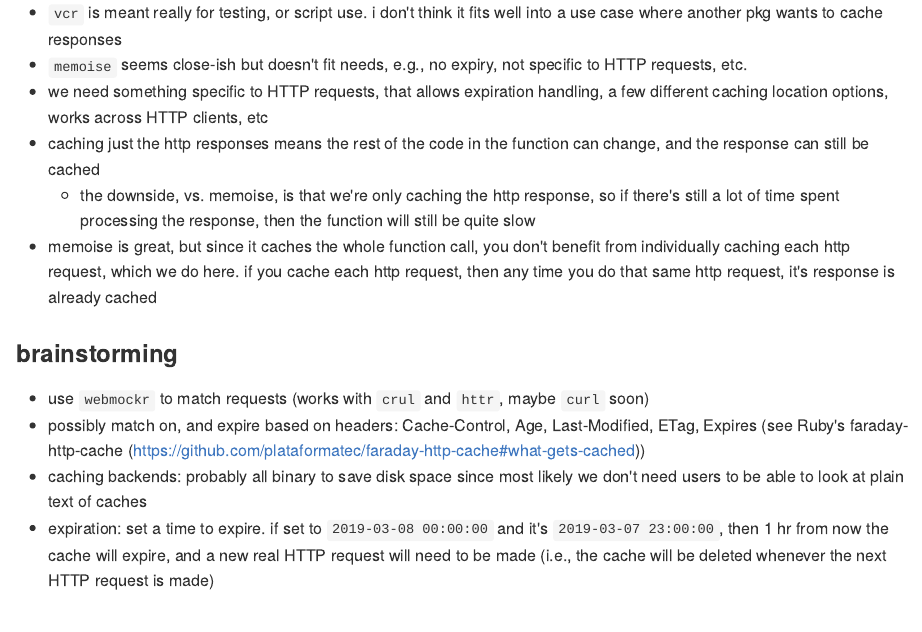
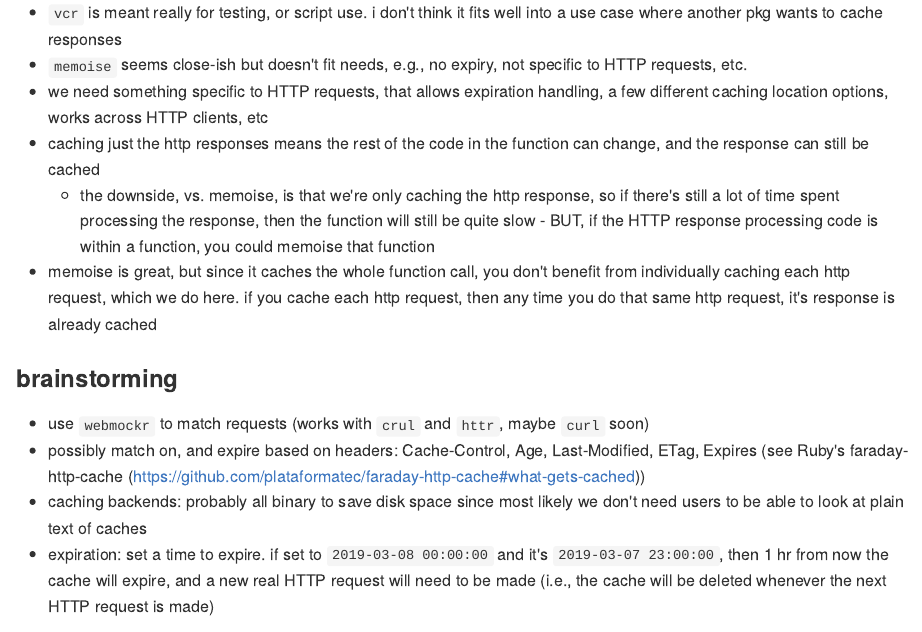
Before and after one commit to sckott/webmiddens, an R Markdown document (README.Rmd): the page in a window 1100 px wide, from 280 px down. The pictures show the output file README.md that the author committed with the source, drawn offline in the style of GitHub; badge pictures from the web are left out.

Commit message:
fix #7 readme memoise note

```diff
--- a/README.Rmd
+++ b/README.Rmd
@@ -26,7 +26,7 @@ well into a use case where another pkg wants to cache responses
 to HTTP requests, etc.
 - we need something specific to HTTP requests, that allows expiration handling, a few different caching location options, works across HTTP clients, etc
 - caching just the http responses means the rest of the code in the function can change, and the response can still be cached
-    - the downside, vs. memoise, is that we're only caching the http response, so if there's still a lot of time spent processing the response, then the function will still be quite slow
+    - the downside, vs. memoise, is that we're only caching the http response, so if there's still a lot of time spent processing the response, then the function will still be quite slow - BUT, if the HTTP response processing code is within a function, you could memoise that function
 - memoise is great, but since it caches the whole function call, you don't benefit from individually caching each http request, which we do here. if you cache each http request, then any time you do that same http request, it's response is already cached
 
 ### brainstorming
```
Also changed, not shown: README.md.
